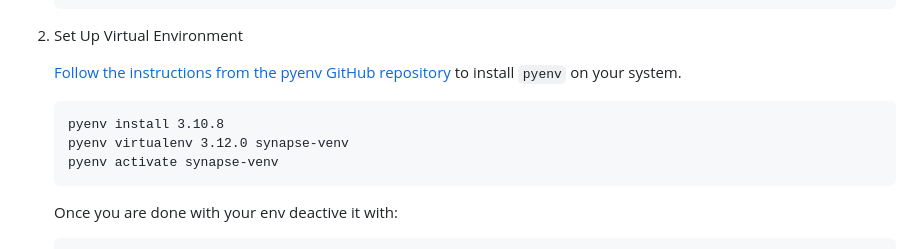
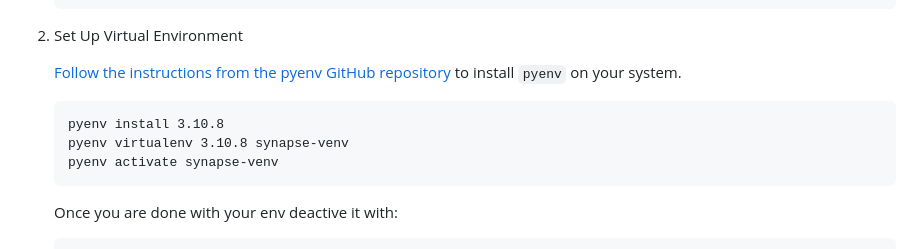
Before and after one commit to IshaMadhukarShinde/Synapse, a Markdown page: README.md, the part around the change. GitHub-like rendering.

Commit message:
updating readme with correct python version

````diff
--- a/README.md
+++ b/README.md
@@ -97,7 +97,7 @@ CSS file for styling the web interface. It ensures the web page is visually appe
 
     ```
     pyenv install 3.10.8
-    pyenv virtualenv 3.12.0 synapse-venv
+    pyenv virtualenv 3.10.8 synapse-venv
     pyenv activate synapse-venv
     ```
     Once you are done with your env deactive it with:
````
